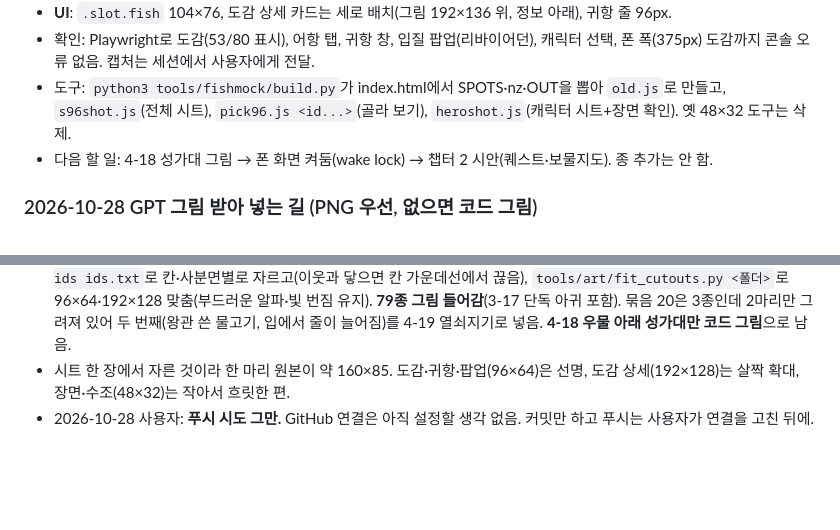
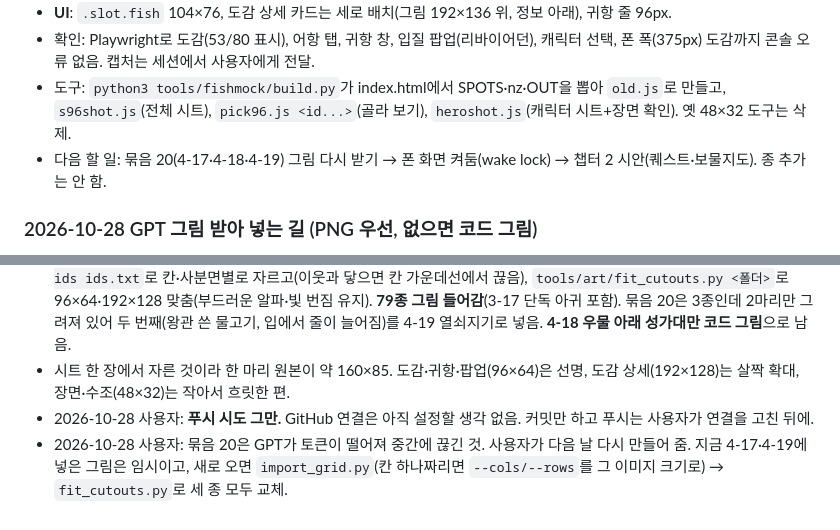
Before and after one commit to yoonjaeho04-cyber/fishingtimer, a Markdown page: NOTES.md, 2 parts joined by grey strips. GitHub-like rendering; blank space fills up the shorter version.

Commit message:
Notes: bundle 20 art will be redone
Co-Authored-By: Claude Opus 5.5 <noreply@anthropic.com>
Claude-Session: https://claude.ai/code/session_01WFCvtWcNjqfMibvbxHgfi5

```diff
--- a/NOTES.md
+++ b/NOTES.md
@@ -106,7 +106,7 @@
 - **UI**: `.slot.fish` 104×76, 도감 상세 카드는 세로 배치(그림 192×136 위, 정보 아래), 귀항 줄 96px.
 - 확인: Playwright로 도감(53/80 표시), 어항 탭, 귀항 창, 입질 팝업(리바이어던), 캐릭터 선택, 폰 폭(375px) 도감까지 콘솔 오류 없음. 캡처는 세션에서 사용자에게 전달.
 - 도구: `python3 tools/fishmock/build.py`가 index.html에서 SPOTS·nz·OUT을 뽑아 `old.js`로 만들고, `s96shot.js`(전체 시트), `pick96.js <id...>`(골라 보기), `heroshot.js`(캐릭터 시트+장면 확인). 옛 48×32 도구는 삭제.
-- 다음 할 일: 4-18 성가대 그림 → 폰 화면 켜둠(wake lock) → 챕터 2 시안(퀘스트·보물지도). 종 추가는 안 함.
+- 다음 할 일: 묶음 20(4-17·4-18·4-19) 그림 다시 받기 → 폰 화면 켜둠(wake lock) → 챕터 2 시안(퀘스트·보물지도). 종 추가는 안 함.
 
 ### 2026-10-28 GPT 그림 받아 넣는 길 (PNG 우선, 없으면 코드 그림)
 - 사용자가 GPT 이미지 생성으로 만든 아귀 그림(검은 배경, 1536×1024)이 마음에 들어 모든 물고기를 그 스타일로 가기로 함. 제가 그림을 생성할 수는 없으니, 사용자가 GPT에서 한 종씩 뽑아 올리면 제가 넣는 구조.
@@ -118,3 +118,4 @@
 - 2026-10-28 2×2 20묶음을 사용자가 한 장(1536×1024, 4열×5행)에 모아 보냄. 검은 배경이라 깨끗이 잘림. `tools/art/import_grid.py <시트> <폴더> --cols 0,384,768,1152,1536 --rows 0,215,426,624,821,1024 --ids ids.txt`로 칸·사분면별로 자르고(이웃과 닿으면 칸 가운데선에서 끊음), `tools/art/fit_cutouts.py <폴더>`로 96×64·192×128 맞춤(부드러운 알파·빛 번짐 유지). **79종 그림 들어감**(3-17 단독 아귀 포함). 묶음 20은 3종인데 2마리만 그려져 있어 두 번째(왕관 쓴 물고기, 입에서 줄이 늘어짐)를 4-19 열쇠지기로 넣음. **4-18 우물 아래 성가대만 코드 그림**으로 남음.
 - 시트 한 장에서 자른 것이라 한 마리 원본이 약 160×85. 도감·귀항·팝업(96×64)은 선명, 도감 상세(192×128)는 살짝 확대, 장면·수조(48×32)는 작아서 흐릿한 편.
 - 2026-10-28 사용자: **푸시 시도 그만.** GitHub 연결은 아직 설정할 생각 없음. 커밋만 하고 푸시는 사용자가 연결을 고친 뒤에.
+- 2026-10-28 사용자: 묶음 20은 GPT가 토큰이 떨어져 중간에 끊긴 것. 사용자가 다음 날 다시 만들어 줌. 지금 4-17·4-19에 넣은 그림은 임시이고, 새로 오면 `import_grid.py`(칸 하나짜리면 `--cols/--rows`를 그 이미지 크기로) → `fit_cutouts.py`로 세 종 모두 교체.
```
